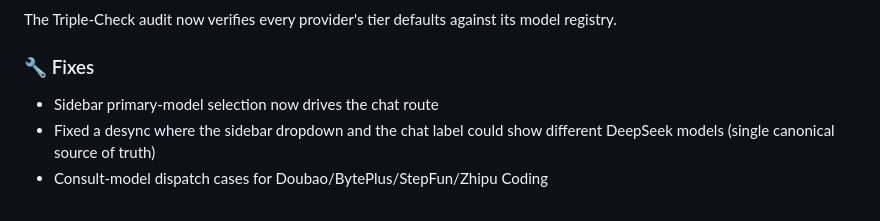
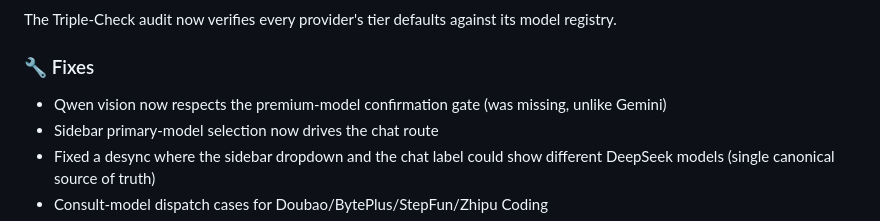
Before and after one commit to eternalharmonyai/the-harmony-extension, a Markdown page: release-notes-v0.4.11.md, the part around the change. Drawn GitHub-style.

Commit message:
docs: note Qwen vision premium-gate fix in v0.4.11 release notes

```diff
--- a/release-notes-v0.4.11.md
+++ b/release-notes-v0.4.11.md
@@ -39,6 +39,7 @@ Run **Harmony: LM Check (DeepSeek Registry Diagnostic)** from the Command Palett
 The Triple-Check audit now verifies every provider's tier defaults against its model registry.
 
 ### 🔧 Fixes
+- Qwen vision now respects the premium-model confirmation gate (was missing, unlike Gemini)
 - Sidebar primary-model selection now drives the chat route
 - Fixed a desync where the sidebar dropdown and the chat label could show different DeepSeek models (single canonical source of truth)
 - Consult-model dispatch cases for Doubao/BytePlus/StepFun/Zhipu Coding
```
